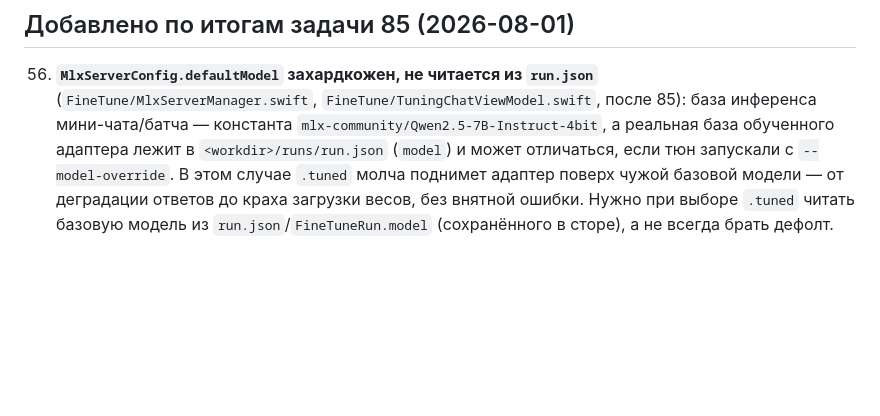
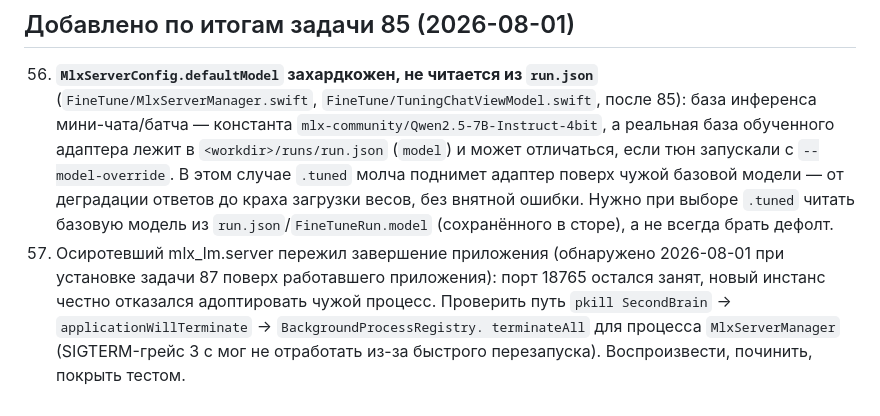
Before and after one commit to Ra53n/Second-Brain-App, a Markdown page: tasks/BACKLOG.md, the part around the change. Drawn GitHub-style; blank space fills up the shorter version.

Commit message:
BACKLOG 57: осиротевший mlx_lm.server пережил завершение приложения
Co-Authored-By: Claude Fable 5 <noreply@anthropic.com>

```diff
--- a/tasks/BACKLOG.md
+++ b/tasks/BACKLOG.md
@@ -108,3 +108,9 @@
 ## Добавлено по итогам задачи 85 (2026-08-01)
 
 56. **`MlxServerConfig.defaultModel` захардкожен, не читается из `run.json`** (`FineTune/MlxServerManager.swift`, `FineTune/TuningChatViewModel.swift`, после 85): база инференса мини-чата/батча — константа `mlx-community/Qwen2.5-7B-Instruct-4bit`, а реальная база обученного адаптера лежит в `<workdir>/runs/run.json` (`model`) и может отличаться, если тюн запускали с `--model-override`. В этом случае `.tuned` молча поднимет адаптер поверх чужой базовой модели — от деградации ответов до краха загрузки весов, без внятной ошибки. Нужно при выборе `.tuned` читать базовую модель из `run.json`/`FineTuneRun.model` (сохранённого в сторе), а не всегда брать дефолт.
+57. Осиротевший mlx_lm.server пережил завершение приложения (обнаружено 2026-08-01 при
+    установке задачи 87 поверх работавшего приложения): порт 18765 остался занят, новый
+    инстанс честно отказался адоптировать чужой процесс. Проверить путь
+    `pkill SecondBrain` → `applicationWillTerminate` → `BackgroundProcessRegistry.
+    terminateAll` для процесса `MlxServerManager` (SIGTERM-грейс 3 с мог не отработать
+    из-за быстрого перезапуска). Воспроизвести, починить, покрыть тестом.
```
